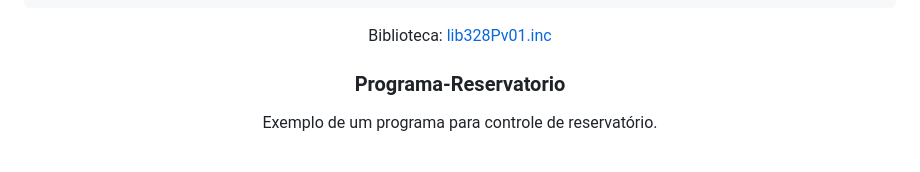
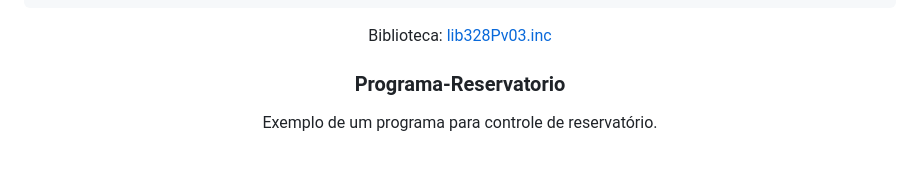
Before and after one commit to mchavesferreira/mcr, a Markdown page: mcr.md, the part around the change. GitHub-like rendering; folded sections open.

```diff
--- a/mcr.md
+++ b/mcr.md
@@ -142,7 +142,7 @@ PRINCIPAL:
 </p>
 </details>
 
-Biblioteca: <a href=https://raw.githubusercontent.com/mchavesferreira/mcr/main/programas_livro/lib328Pv03.inc>lib328Pv01.inc</a>
+Biblioteca: <a href=https://raw.githubusercontent.com/mchavesferreira/mcr/main/programas_livro/lib328Pv03.inc>lib328Pv03.inc</a>
 
 ### Programa-Reservatorio
 
```
